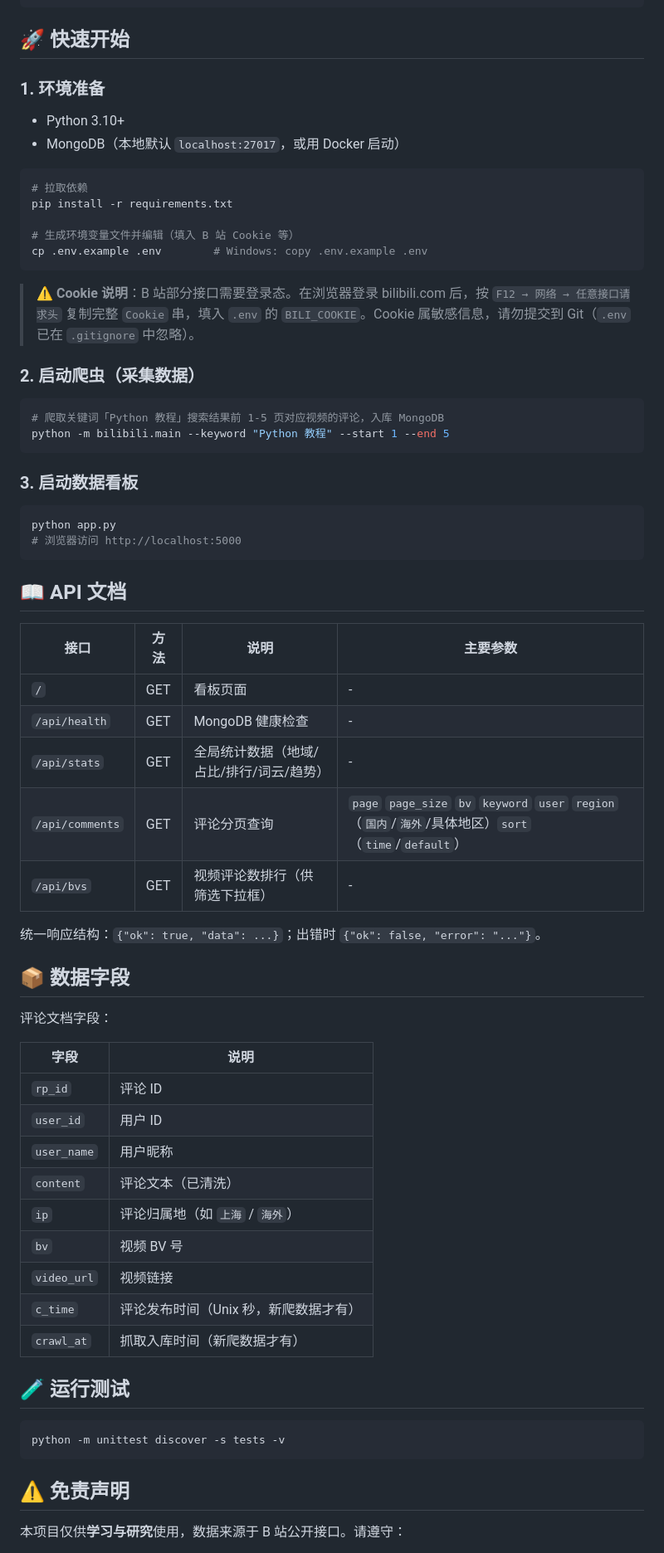
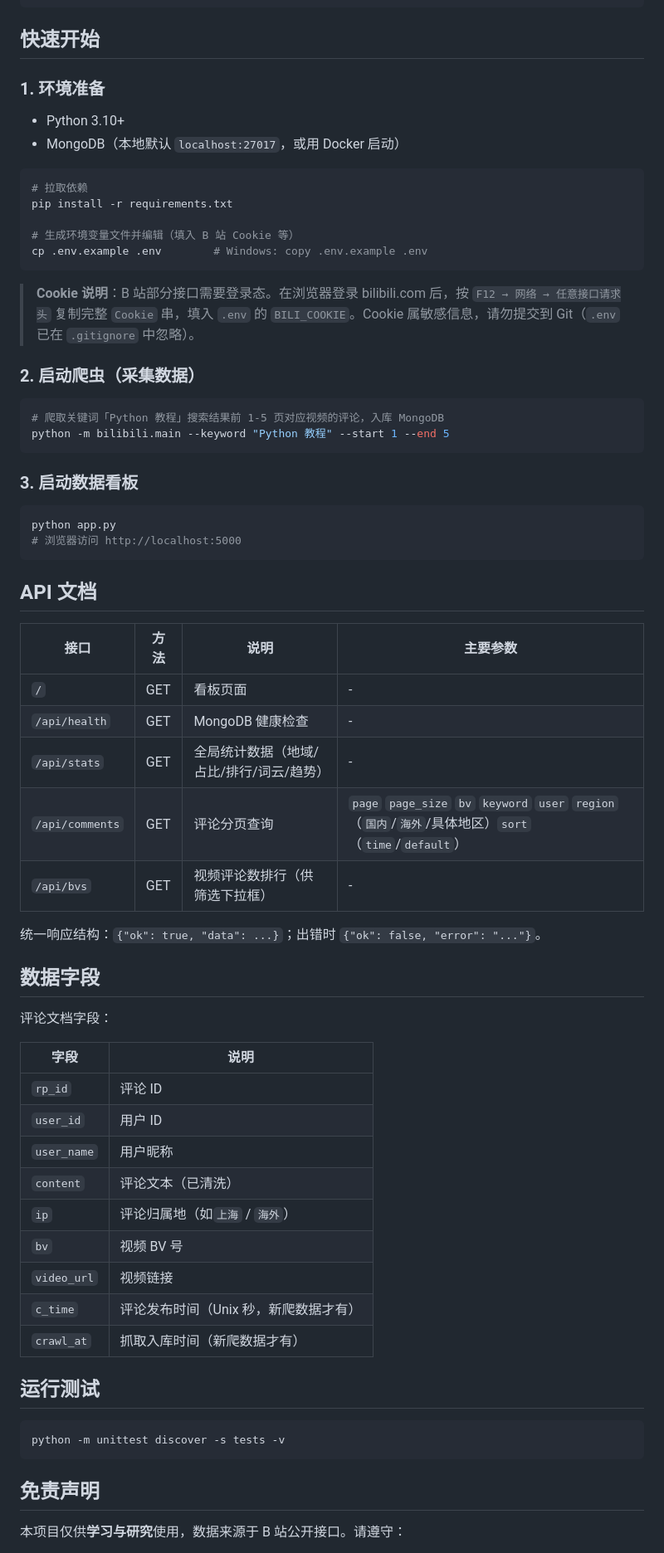
Before and after one commit to IL-CHEN/bilibili-crawler, a Markdown page: README.md, the part around one of its changes. Shown at 83% size. GitHub-like rendering.

````diff
--- a/README.md
+++ b/README.md
@@ -55,7 +56,7 @@ bilibili_crawler/
 └── tests/                 # 单元测试（unittest）
 ```
 
-## 🚀 快速开始
+## 快速开始
 
 ### 1. 环境准备
 
@@ -70,7 +71,7 @@ pip install -r requirements.txt
 cp .env.example .env        # Windows: copy .env.example .env
 ```
 
-> ⚠️ **Cookie 说明**：B 站部分接口需要登录态。在浏览器登录 bilibili.com 后，按 `F12 → 网络 → 任意接口请求头` 复制完整 `Cookie` 串，填入 `.env` 的 `BILI_COOKIE`。Cookie 属敏感信息，请勿提交到 Git（`.env` 已在 `.gitignore` 中忽略）。
+> **Cookie 说明**：B 站部分接口需要登录态。在浏览器登录 bilibili.com 后，按 `F12 → 网络 → 任意接口请求头` 复制完整 `Cookie` 串，填入 `.env` 的 `BILI_COOKIE`。Cookie 属敏感信息，请勿提交到 Git（`.env` 已在 `.gitignore` 中忽略）。
 
 ### 2. 启动爬虫（采集数据）
 
@@ -86,41 +87,43 @@ python app.py
 # 浏览器访问 http://localhost:5000
 ```
 
-## 📖 API 文档
+## API 文档
 
-| 接口 | 方法 | 说明 | 主要参数 |
-| --- | --- | --- | --- |
-| `/` | GET | 看板页面 | - |
-| `/api/health` | GET | MongoDB 健康检查 | - |
-| `/api/stats` | GET | 全局统计数据（地域/占比/排行/词云/趋势） | - |
-| `/api/comments` | GET | 评论分页查询 | `page` `page_size` `bv` `keyword` `user` `region`（`国内`/`海外`/具体地区）`sort`（`time`/`default`） |
-| `/api/bvs` | GET | 视频评论数排行（供筛选下拉框） | - |
+
+| 接口            | 方法 | 说明                                     | 主要参数                                                                                              |
+| --------------- | ---- | ---------------------------------------- | ----------------------------------------------------------------------------------------------------- |
+| `/`             | GET  | 看板页面                                 | -                                                                                                     |
+| `/api/health`   | GET  | MongoDB 健康检查                         | -                                                                                                     |
+| `/api/stats`    | GET  | 全局统计数据（地域/占比/排行/词云/趋势） | -                                                                                                     |
+| `/api/comments` | GET  | 评论分页查询                             | `page` `page_size` `bv` `keyword` `user` `region`（`国内`/`海外`/具体地区）`sort`（`time`/`default`） |
+| `/api/bvs`      | GET  | 视频评论数排行（供筛选下拉框）           | -                                                                                                     |
 
 统一响应结构：`{"ok": true, "data": ...}`；出错时 `{"ok": false, "error": "..."}`。
 
-## 📦 数据字段
+## 数据字段
 
 评论文档字段：
 
-| 字段 | 说明 |
-| --- | --- |
-| `rp_id` | 评论 ID |
-| `user_id` | 用户 ID |
-| `user_name` | 用户昵称 |
-| `content` | 评论文本（已清洗） |
-| `ip` | 评论归属地（如 `上海` / `海外`） |
-| `bv` | 视频 BV 号 |
-| `video_url` | 视频链接 |
-| `c_time` | 评论发布时间（Unix 秒，新爬数据才有） |
-| `crawl_at` | 抓取入库时间（新爬数据才有） |
 
-## 🧪 运行测试
+| 字段        | 说明                                  |
+| ----------- | ------------------------------------- |
+| `rp_id`     | 评论 ID                               |
+| `user_id`   | 用户 ID                               |
+| `user_name` | 用户昵称                              |
+| `content`   | 评论文本（已清洗）                    |
+| `ip`        | 评论归属地（如`上海` / `海外`）       |
+| `bv`        | 视频 BV 号                            |
+| `video_url` | 视频链接                              |
+| `c_time`    | 评论发布时间（Unix 秒，新爬数据才有） |
+| `crawl_at`  | 抓取入库时间（新爬数据才有）          |
+
+## 运行测试
 
 ```bash
 python -m unittest discover -s tests -v
 ```
 
-## ⚠️ 免责声明
+## 免责声明
 
 本项目仅供**学习与研究**使用，数据来源于 B 站公开接口。请遵守：
 
````
Also changed, not shown: other parts of README.md (+16 -15 lines).
